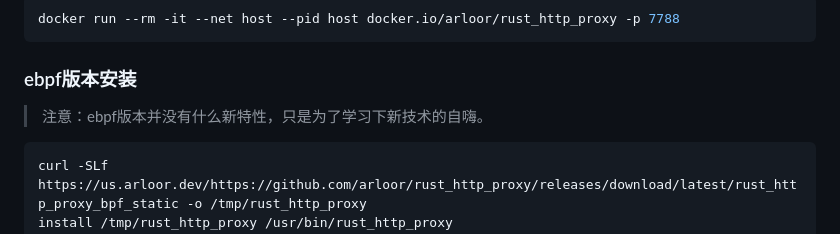
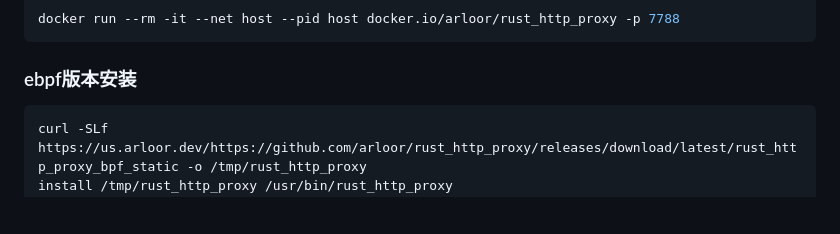
Before and after one commit to arloor/rust_http_proxy, a Markdown page: README.md, the part around the change. Drawn GitHub-style; blank space fills up the shorter version.

Commit message:
删除ebpf版本安装部分的无关说明

````diff
--- a/README.md
+++ b/README.md
@@ -34,8 +34,6 @@ docker run --rm -it --net host --pid host docker.io/arloor/rust_http_proxy -p 77
 ```
 
 ### ebpf版本安装
-
-> 注意：ebpf版本并没有什么新特性，只是为了学习下新技术的自嗨。
 
 ```bash
 curl -SLf https://us.arloor.dev/https://github.com/arloor/rust_http_proxy/releases/download/latest/rust_http_proxy_bpf_static -o /tmp/rust_http_proxy
````
